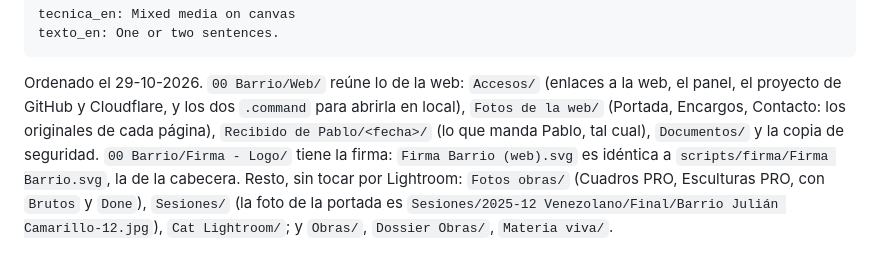
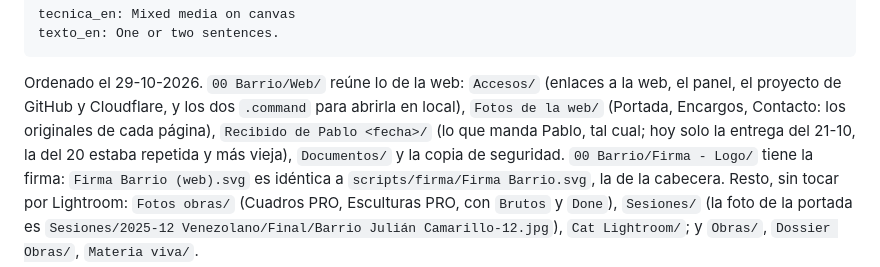
Before and after one commit to GuzDay/Barrio-Portfolio, a Markdown page: CLAUDE.md, the part around the change. GitHub-like rendering.

Commit message:
Notas: la carpeta de lo recibido de Pablo, ya sin la entrega repetida
Co-Authored-By: Claude Opus 5.5 <noreply@anthropic.com>

```diff
--- a/CLAUDE.md
+++ b/CLAUDE.md
@@ -162,8 +162,9 @@ texto_en: One or two sentences.
 Ordenado el 29-10-2026. `00 Barrio/Web/` reúne lo de la web: `Accesos/`
 (enlaces a la web, el panel, el proyecto de GitHub y Cloudflare, y los dos
 `.command` para abrirla en local), `Fotos de la web/` (Portada, Encargos,
-Contacto: los originales de cada página), `Recibido de Pablo/<fecha>/` (lo
-que manda Pablo, tal cual), `Documentos/` y la copia de seguridad.
+Contacto: los originales de cada página), `Recibido de Pablo <fecha>/` (lo
+que manda Pablo, tal cual; hoy solo la entrega del 21-10, la del 20 estaba
+repetida y más vieja), `Documentos/` y la copia de seguridad.
 `00 Barrio/Firma - Logo/` tiene la firma: `Firma Barrio (web).svg` es
 idéntica a `scripts/firma/Firma Barrio.svg`, la de la cabecera. Resto, sin
 tocar por Lightroom: `Fotos obras/` (Cuadros PRO, Esculturas PRO, con
```
